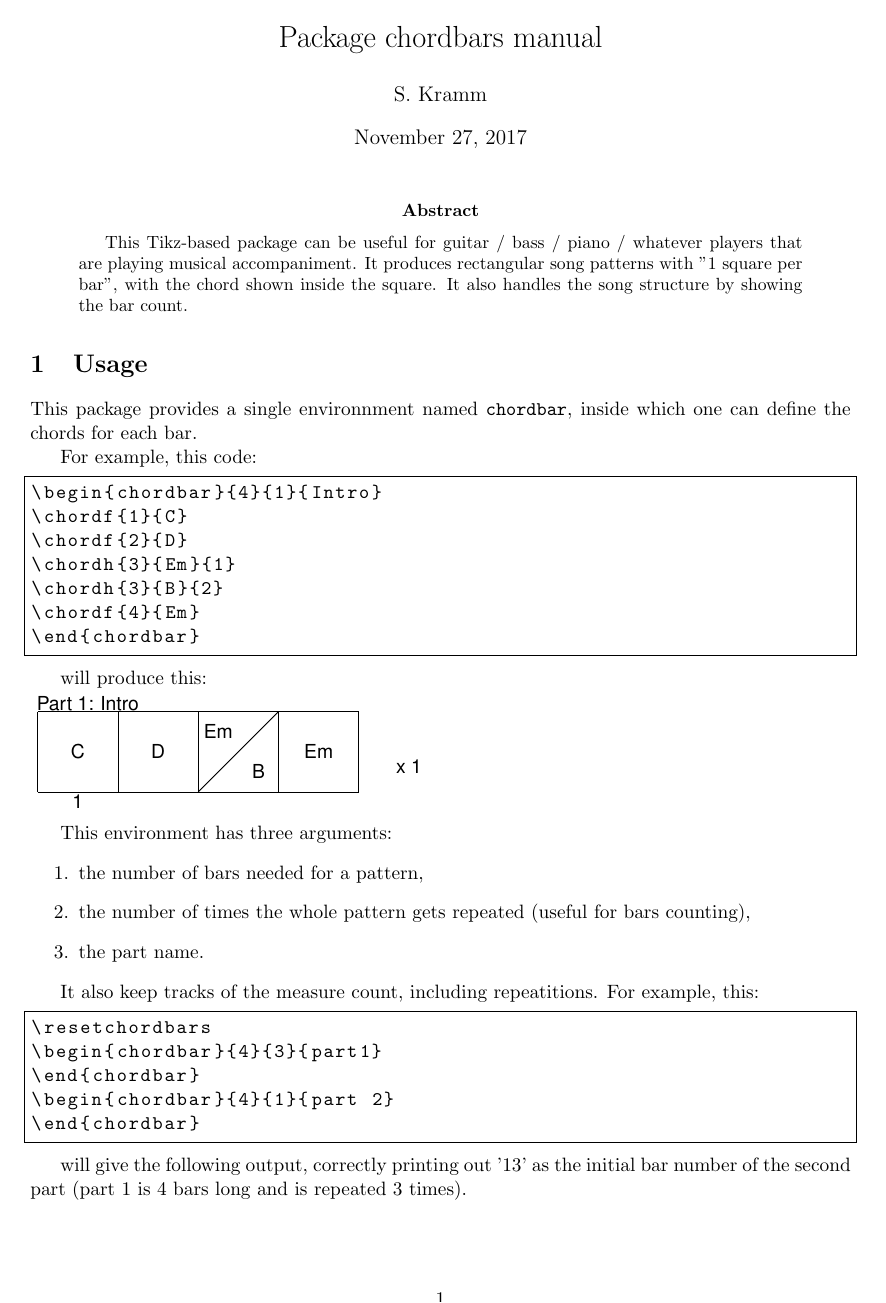
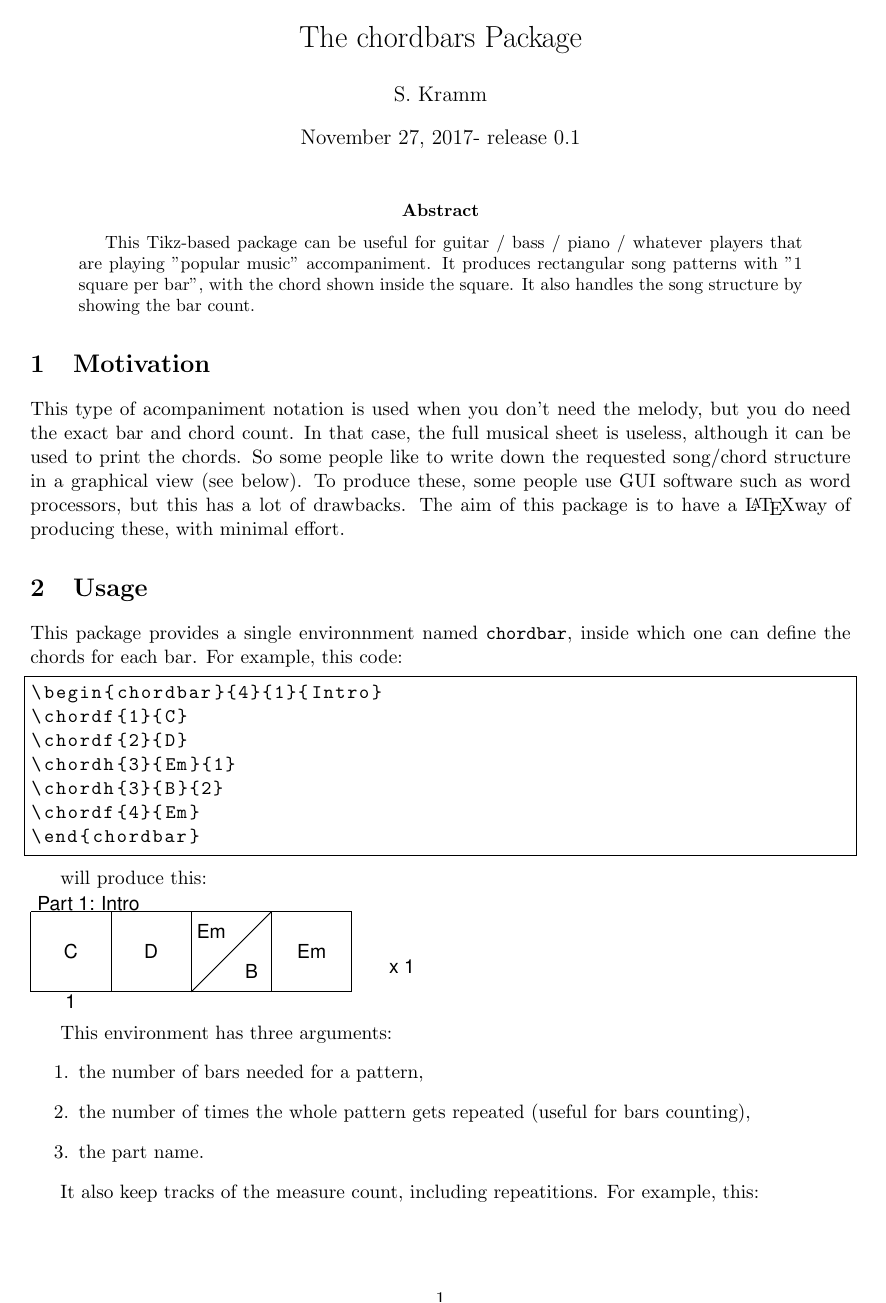
Before and after one commit to skramm/chordbars, a LaTeX paper (chordbars_manual.tex, which reads chordbars.sty): page 1 of 2. Compiled offline with pdfLaTeX.

Commit message:
fixed alignment issue, extended doc

```diff
--- a/chordbars.sty
+++ b/chordbars.sty
@@ -56,7 +56,7 @@
 	\noindent\ignorespaces %
 %	\def\barsize{1.6}%
 	\begin{tikzpicture}
-	\draw (1,\barsize*1.1) node {Part \theNumPart: #3}; % title
+	\draw (0,\barsize*1.1) node [anchor=west, align=left] {Part \theNumPart: #3}; % title
 	\draw (0,0) -- (0,\barsize);
 	\draw (0,0) -- (#1*\barsize,0);
 	\draw (0,\barsize) -- (#1*\barsize,\barsize);
@@ -73,3 +73,6 @@
 	\par\noindent%
 	\ignorespacesafterend
 }
+
+
+\endinput
--- a/chordbars_manual.tex
+++ b/chordbars_manual.tex
@@ -10,21 +10,28 @@
 }
 \usepackage{chordbars}
 
-\title{Package chordbars manual}
+\title{The chordbars Package}
 \author{S. Kramm}
-
+\date{\today - release 0.1}
 \begin{document}
 \maketitle
 
 \begin{abstract}
-This Tikz-based package can be useful for guitar / bass / piano / whatever players that are playing musical accompaniment.
+This Tikz-based package can be useful for guitar / bass / piano / whatever players that are playing "popular music" accompaniment.
 It produces rectangular song patterns with "1 square per bar", with the chord shown inside the square.
 It also handles the song structure by showing the bar count.
 \end{abstract}
 
+\section{Motivation}
+
+This type of acompaniment notation is used when you don't need the melody, but you do need the exact bar and chord count.
+In that case, the full musical sheet is useless, although it can be used to print the chords.
+So some people like to write down the requested song/chord structure in a graphical view (see below). To produce these, some people use GUI software such as word processors, but this has a lot of drawbacks.
+The aim of this package is to have a \LaTeX way of producing these, with minimal effort.
+
+
 \section{Usage}
 This package provides a single environnment named {\ttfamily chordbar}, inside which one can define the chords for each bar.
-
 For example, this code:
 
 \begin{lstlisting}
```
Also changed, not shown: sample_song_1.tex (+1 -1 lines), chordbars_manual.tex (9 more changed lines).
